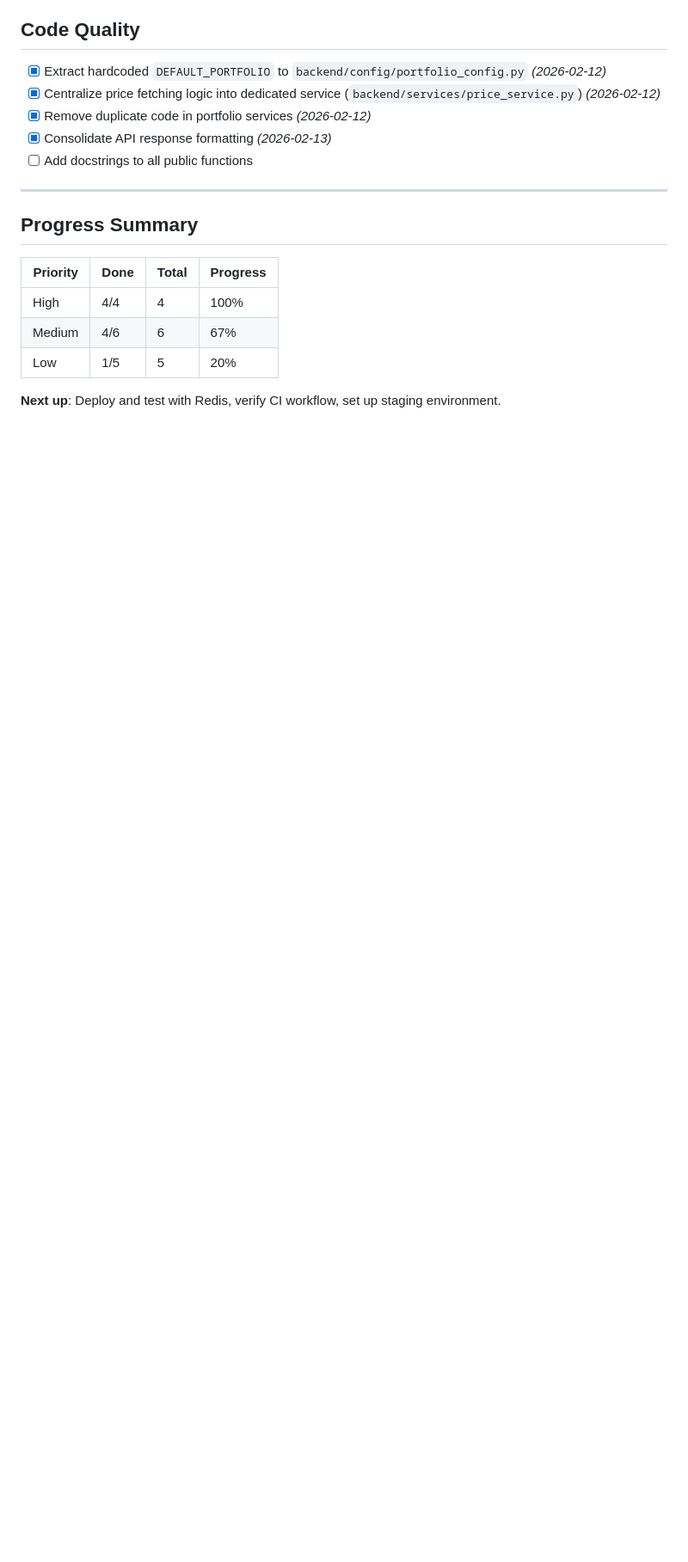
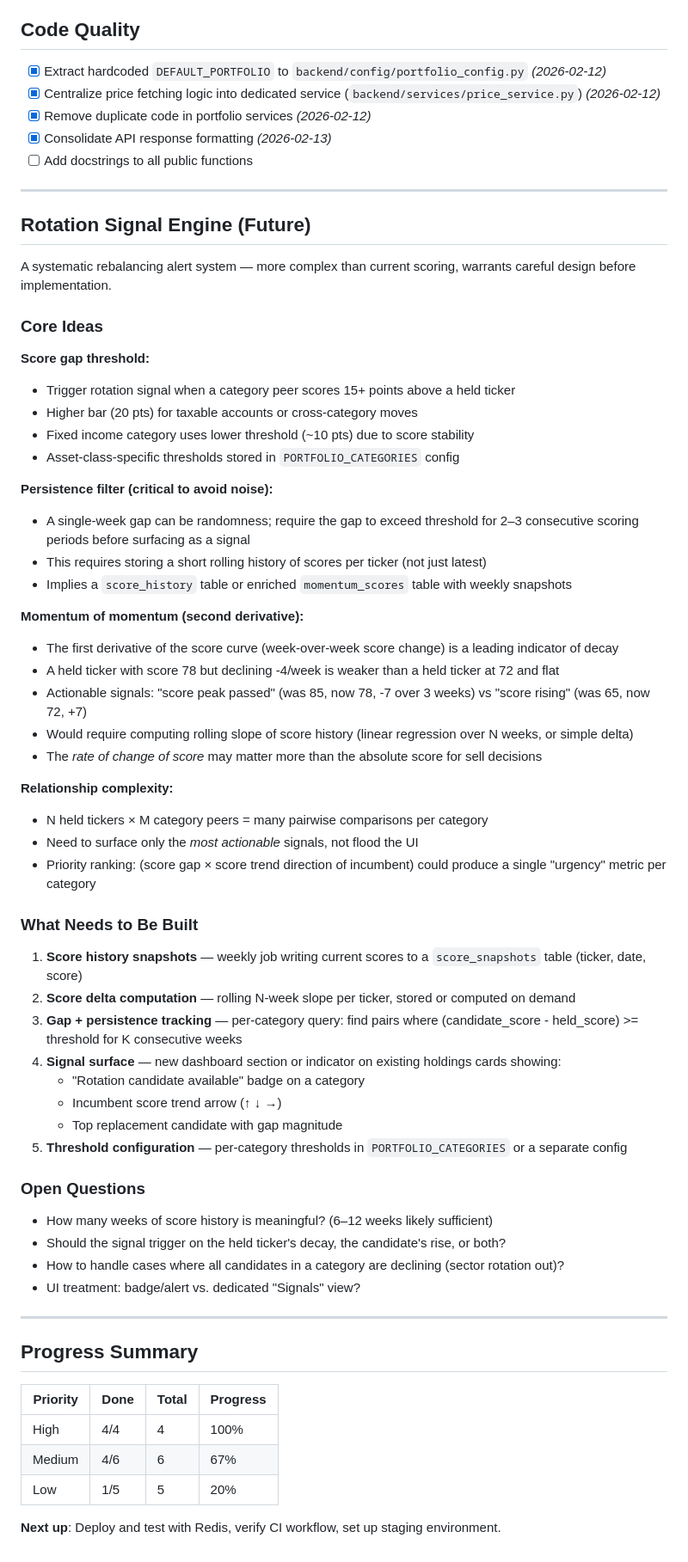
Before and after one commit to ssbush/alpha_velocity, a Markdown page: TODO.md, the part around the change. Shown at 86% size. Drawn GitHub-style; blank space fills up the shorter version.

Commit message:
Capture Rotation Signal Engine design notes in TODO
Documents score gap thresholds, persistence filter, momentum-of-momentum
concept, required infrastructure, and open design questions for future
systematic rebalancing alert system.

Co-Authored-By: Claude Sonnet 4.6 <noreply@anthropic.com>

```diff
--- a/TODO.md
+++ b/TODO.md
@@ -178,6 +178,55 @@
 
 ---
 
+## Rotation Signal Engine (Future)
+
+A systematic rebalancing alert system — more complex than current scoring, warrants careful design before implementation.
+
+### Core Ideas
+
+**Score gap threshold:**
+- Trigger rotation signal when a category peer scores 15+ points above a held ticker
+- Higher bar (20 pts) for taxable accounts or cross-category moves
+- Fixed income category uses lower threshold (~10 pts) due to score stability
+- Asset-class-specific thresholds stored in `PORTFOLIO_CATEGORIES` config
+
+**Persistence filter (critical to avoid noise):**
+- A single-week gap can be randomness; require the gap to exceed threshold for 2–3 consecutive scoring periods before surfacing as a signal
+- This requires storing a short rolling history of scores per ticker (not just latest)
+- Implies a `score_history` table or enriched `momentum_scores` table with weekly snapshots
+
+**Momentum of momentum (second derivative):**
+- The first derivative of the score curve (week-over-week score change) is a leading indicator of decay
+- A held ticker with score 78 but declining -4/week is weaker than a held ticker at 72 and flat
+- Actionable signals: "score peak passed" (was 85, now 78, -7 over 3 weeks) vs "score rising" (was 65, now 72, +7)
+- Would require computing rolling slope of score history (linear regression over N weeks, or simple delta)
+- The *rate of change of score* may matter more than the absolute score for sell decisions
+
+**Relationship complexity:**
+- N held tickers × M category peers = many pairwise comparisons per category
+- Need to surface only the *most actionable* signals, not flood the UI
+- Priority ranking: (score gap × score trend direction of incumbent) could produce a single "urgency" metric per category
+
+### What Needs to Be Built
+
+1. **Score history snapshots** — weekly job writing current scores to a `score_snapshots` table (ticker, date, score)
+2. **Score delta computation** — rolling N-week slope per ticker, stored or computed on demand
+3. **Gap + persistence tracking** — per-category query: find pairs where (candidate_score - held_score) >= threshold for K consecutive weeks
+4. **Signal surface** — new dashboard section or indicator on existing holdings cards showing:
+   - "Rotation candidate available" badge on a category
+   - Incumbent score trend arrow (↑ ↓ →)
+   - Top replacement candidate with gap magnitude
+5. **Threshold configuration** — per-category thresholds in `PORTFOLIO_CATEGORIES` or a separate config
+
+### Open Questions
+
+- How many weeks of score history is meaningful? (6–12 weeks likely sufficient)
+- Should the signal trigger on the held ticker's decay, the candidate's rise, or both?
+- How to handle cases where all candidates in a category are declining (sector rotation out)?
+- UI treatment: badge/alert vs. dedicated "Signals" view?
+
+---
+
 ## Progress Summary
 
 | Priority | Done | Total | Progress |
```
